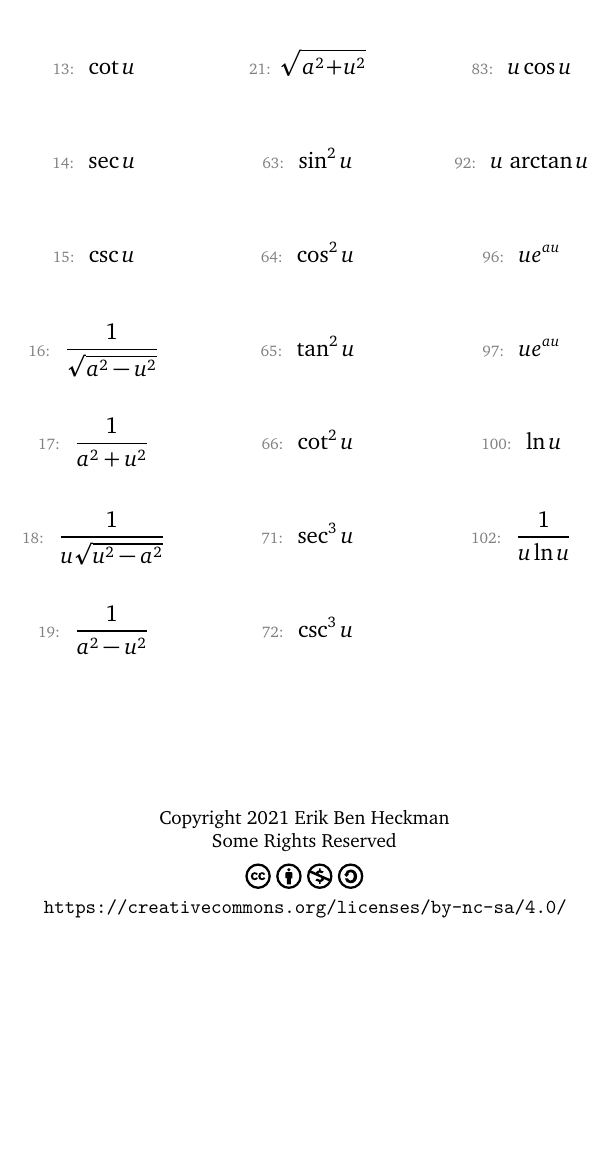
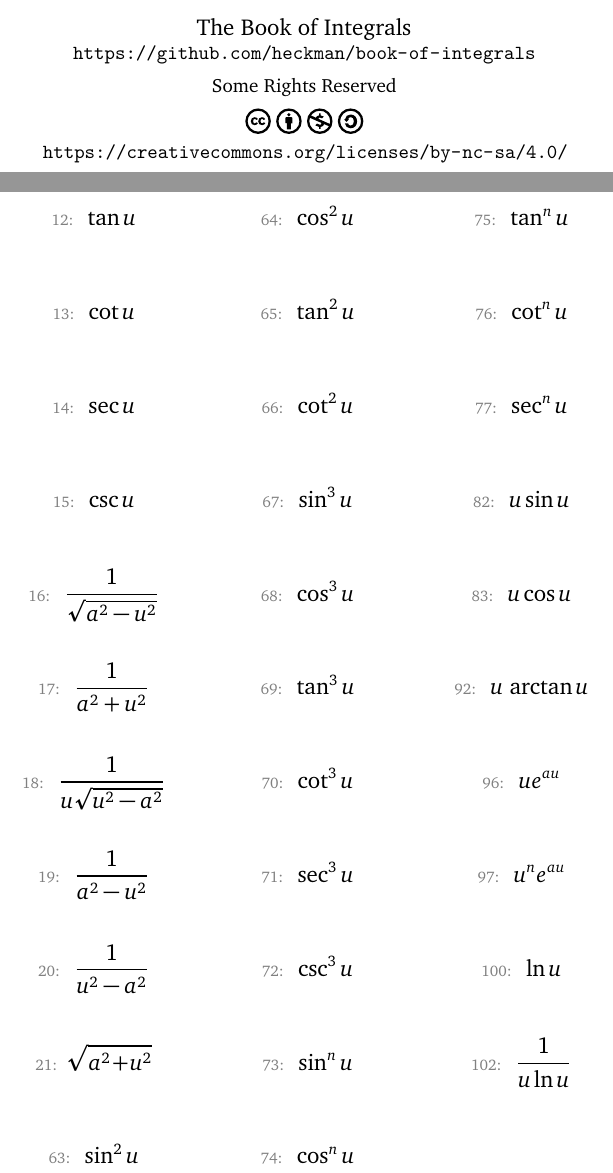
Before and after one commit to heckman/book-of-integrals, a LaTeX problem sheet (book-of-integrals.tex, which reads calcexam.cls, copyright.tex, integral-list.tex): part of page 40 of 40 before the commit and two parts of pages 2 and 36 of 36 after it, the two joined at a grey line, cut at the place of the change, the shorter picture padded with empty space. Compiled offline with pdfLaTeX.

Commit message:
Refresh index, copyright, and readme

```diff
--- a/calcexam.cls
+++ b/calcexam.cls
@@ -15,7 +15,7 @@
 \RequirePackage{multicol}
 \RequirePackage{fancyhdr}
 \RequirePackage{lastpage}  % Number of pages in the document
-\RequirePackage{hyperref}
+\RequirePackage[hidelinks]{hyperref}
 \RequirePackage{ifthen}
 \RequirePackage{etoolbox}
 \RequirePackage{xparse}
--- a/copyright.tex
+++ b/copyright.tex
@@ -3,10 +3,11 @@
 }
 \null\vfill
 \begin{center}
+The Book of Integrals\\
 \begin{footnotesize}
-Copyright 2021 Erik Ben Heckman\\%
+\url{https://github.com/heckman/book-of-integrals}\\[1ex]%
 Some Rights Reserved\\[1ex]%
 \cclogo{cc} \cclogo{by} \cclogo{nc} \cclogo{sa}\\[-0.5ex]%
-\texttt{https://creativecommons.org/licenses/by-nc-sa/4.0/}
+\url{https://creativecommons.org/licenses/by-nc-sa/4.0/}
 \end{footnotesize}
 \end{center}
--- a/integral-list.tex
+++ b/integral-list.tex
@@ -12,12 +12,21 @@
 \listintegral{64}{\cos^2{u}}
 \listintegral{65}{\tan^2{u}}
 \listintegral{66}{\cot^2{u}}
+\listintegral{67}{\sin^3{u}}
+\listintegral{68}{\cos^3{u}}
+\listintegral{69}{\tan^3{u}}
+\listintegral{70}{\cot^3{u}}
 \listintegral{71}{\sec^3{u}}
 \listintegral{72}{\csc^3{u}}
+\listintegral{73}{\sin^n{u}}
+\listintegral{74}{\cos^n{u}}
+\listintegral{75}{\tan^n{u}}
+\listintegral{76}{\cot^n{u}}
+\listintegral{77}{\sec^n{u}}
 \listintegral{82}{ {u}\sin{u}}
 \listintegral{83}{ {u}\cos{u}}
 \listintegral{92}{{u\,\arctan{u}}}
 \listintegral{96}{{ue^{au}}}
-\listintegral{97}{{ue^{au}}}
+\listintegral{97}{{u^{n}e^{au}}}
 \listintegral{100}{{\ln{u}}}
 \listintegral{102}{{\frac{1}{u\ln{u}}}}
```
Also changed, not shown: book-of-integrals.tex (+2 -10 lines), README.md, 2 other files.
